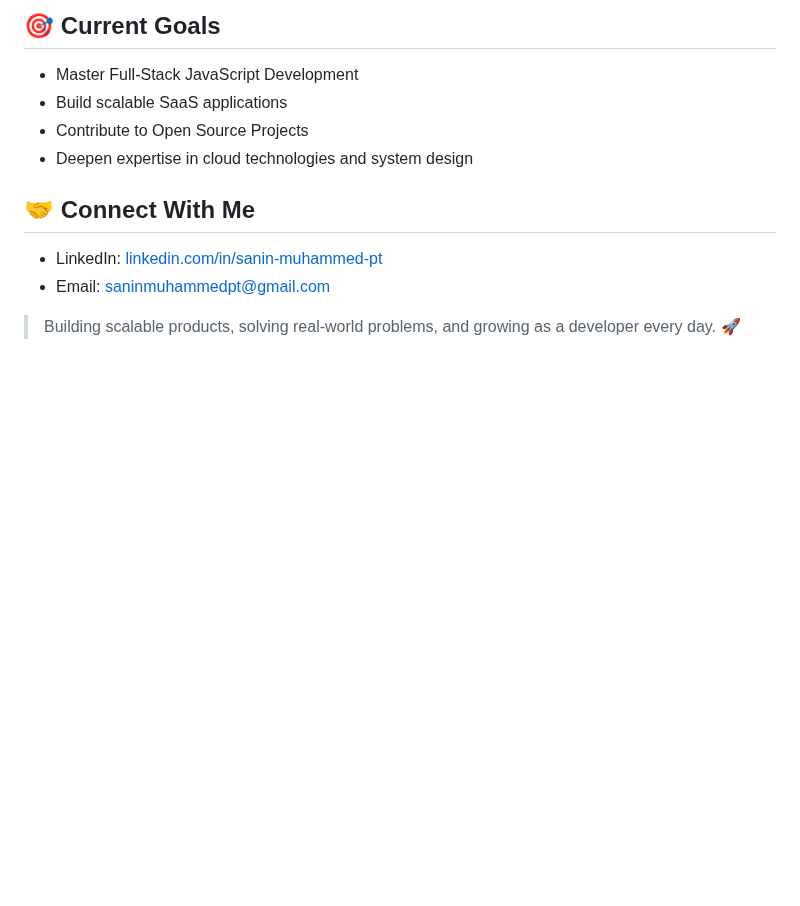
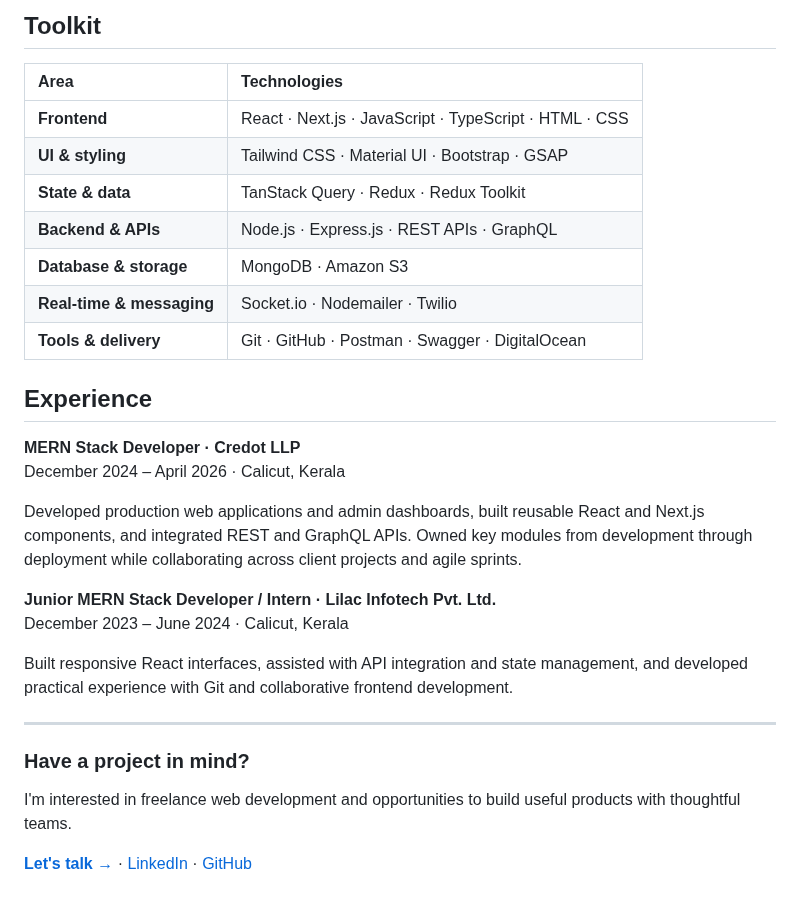
Before and after one commit to sanin-muhammed/sanin-muhammed, a Markdown page: README.md, the part around one of its changes. Rendered like a GitHub page; blank space fills up the shorter version.

```diff
--- a/README.md
+++ b/README.md
@@ -62,14 +52,32 @@ A B2B tyre marketplace connecting vendors and retailers through a streamlined di
 
-## 🎯 Current Goals
+## Toolkit
 
-* Master Full-Stack JavaScript Development
-* Build scalable SaaS applications
-* Contribute to Open Source Projects
-* Deepen expertise in cloud technologies and system design
+| Area | Technologies |
+| :--- | :--- |
+| **Frontend** | React · Next.js · JavaScript · TypeScript · HTML · CSS |
+| **UI & styling** | Tailwind CSS · Material UI · Bootstrap · GSAP |
+| **State & data** | TanStack Query · Redux · Redux Toolkit |
+| **Backend & APIs** | Node.js · Express.js · REST APIs · GraphQL |
+| **Database & storage** | MongoDB · Amazon S3 |
+| **Real-time & messaging** | Socket.io · Nodemailer · Twilio |
+| **Tools & delivery** | Git · GitHub · Postman · Swagger · DigitalOcean |
 
-## 🤝 Connect With Me
+## Experience
 
-* LinkedIn: [linkedin.com/in/sanin-muhammed-pt](https://www.linkedin.com/in/sanin-muhammed-pt-251b04294/)
-* Email: [saninmuhammedpt@gmail.com](mailto:saninmuhammedpt@gmail.com)
+**MERN Stack Developer · Credot LLP**
+December 2024 – April 2026 · Calicut, Kerala
 
-> Building scalable products, solving real-world problems, and growing as a developer every day. 🚀
+Developed production web applications and admin dashboards, built reusable React and Next.js components, and integrated REST and GraphQL APIs. Owned key modules from development through deployment while collaborating across client projects and agile sprints.
+
+**Junior MERN Stack Developer / Intern · Lilac Infotech Pvt. Ltd.**
+December 2023 – June 2024 · Calicut, Kerala
+
+Built responsive React interfaces, assisted with API integration and state management, and developed practical experience with Git and collaborative frontend development.
+
+---
+
+### Have a project in mind?
+
+I'm interested in freelance web development and opportunities to build useful products with thoughtful teams.
+
+**[Let's talk →](mailto:saninmuhammedpt@gmail.com)** · [LinkedIn](https://www.linkedin.com/in/sanin-muhammed-pt-251b04294/) · [GitHub](https://github.com/sanin-muhammed)
```
Also changed, not shown: other parts of README.md (+33 -43 lines), assets/banner-static.png (added), assets/banner.gif (added).
